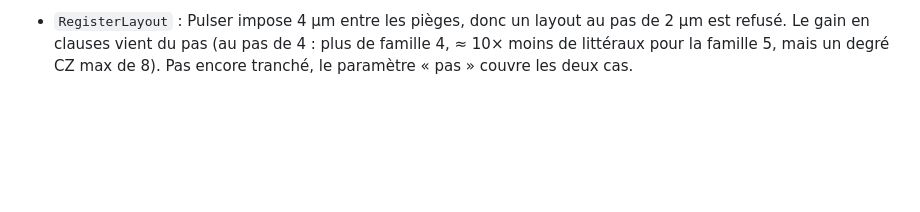
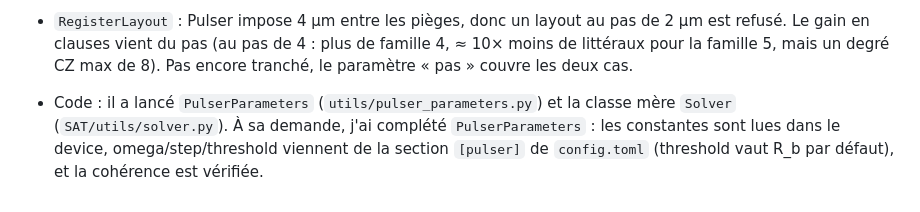
Before and after one commit to Stapsod/qiskit2pulser, a Markdown page: CLAUDE.md, the part around the change. GitHub-like rendering; blank space fills up the shorter version.

Commit message:
chore: update CLAUDE.md

```diff
--- a/CLAUDE.md
+++ b/CLAUDE.md
@@ -65,3 +65,4 @@ Projet perso d'apprentissage : un compilateur qui prend un `QuantumCircuit` Qisk
 
   Ω vaut pour tout le compilateur, impulsions CZ comprises. Il prévoit un fichier de config.
 - `RegisterLayout` : Pulser impose 4 µm entre les pièges, donc un layout au pas de 2 µm est refusé. Le gain en clauses vient du pas (au pas de 4 : plus de famille 4, ≈ 10× moins de littéraux pour la famille 5, mais un degré CZ max de 8). Pas encore tranché, le paramètre « pas » couvre les deux cas.
+- Code : il a lancé `PulserParameters` (`utils/pulser_parameters.py`) et la classe mère `Solver` (`SAT/utils/solver.py`). À sa demande, j'ai complété `PulserParameters` : les constantes sont lues dans le device, omega/step/threshold viennent de la section `[pulser]` de `config.toml` (threshold vaut R_b par défaut), et la cohérence est vérifiée.
```
